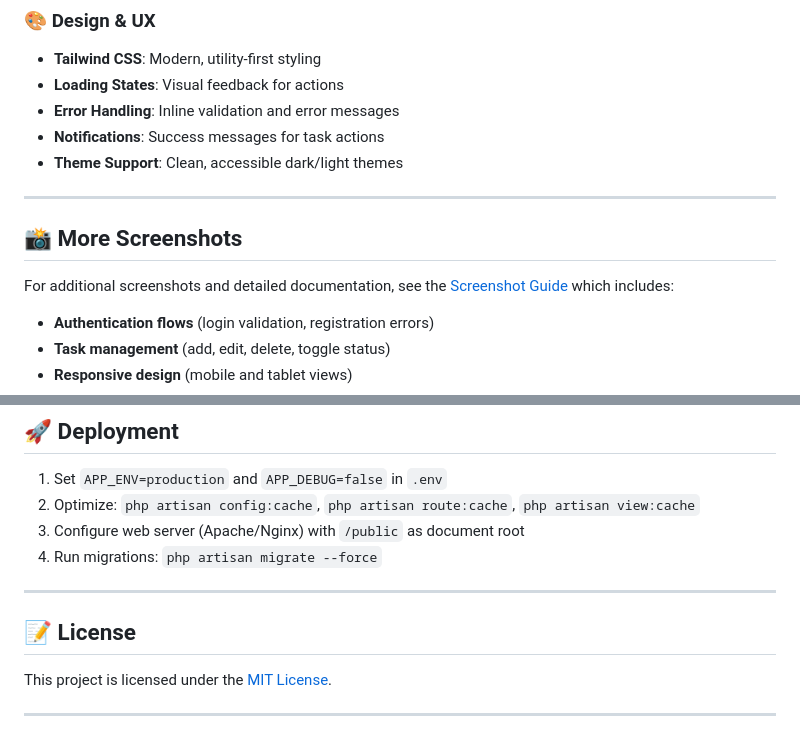
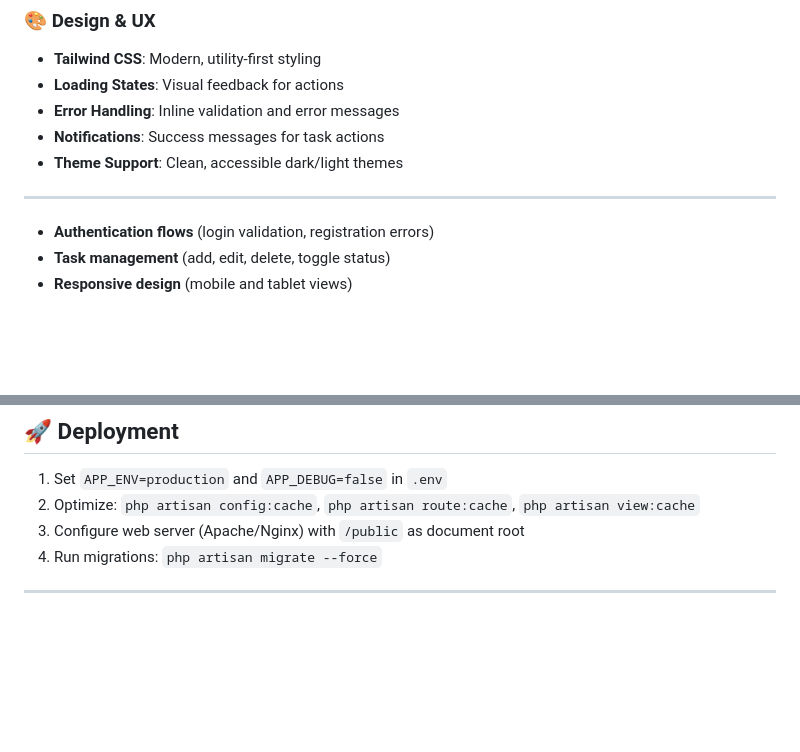
Before and after one commit to Jamal-Aldeen/Task-Manager-API, a Markdown page: README.md, 2 parts joined by grey strips. Rendered like a GitHub page; blank space fills up the shorter version.

Commit message:
update ReadmeFile

```diff
--- a/README.md
+++ b/README.md
@@ -47,10 +47,6 @@ A modern, full-stack task management application built with **Laravel** and **Li
 - **Theme Support**: Clean, accessible dark/light themes
 
 ---
-
-## 📸 More Screenshots
-
-For additional screenshots and detailed documentation, see the [Screenshot Guide](screenshots/README.md) which includes:
 
 - **Authentication flows** (login validation, registration errors)
 - **Task management** (add, edit, delete, toggle status)
@@ -172,9 +168,5 @@ For additional screenshots and detailed documentation, see the [Screenshot Guide
 3. Configure web server (Apache/Nginx) with `/public` as document root
 4. Run migrations: `php artisan migrate --force`
 
----
-
-## 📝 License
-This project is licensed under the [MIT License](https://opensource.org/licenses/MIT).
 
 ---
```
